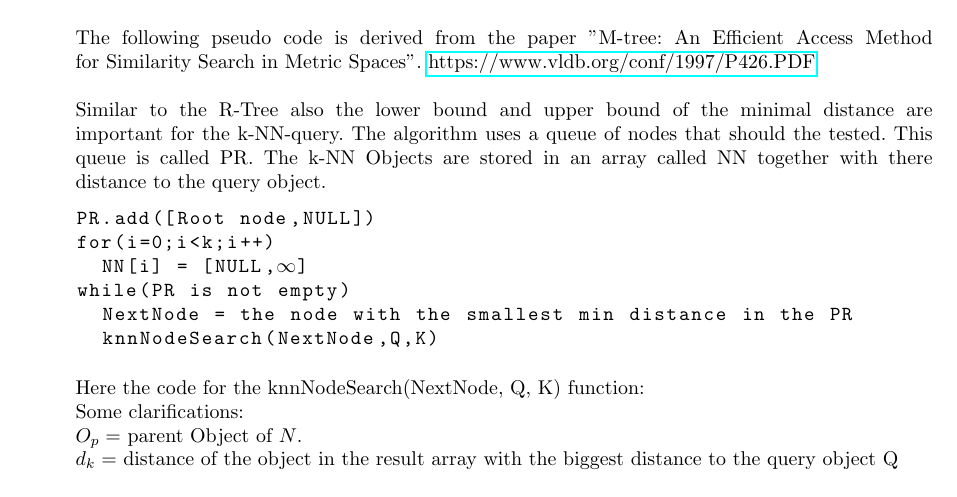
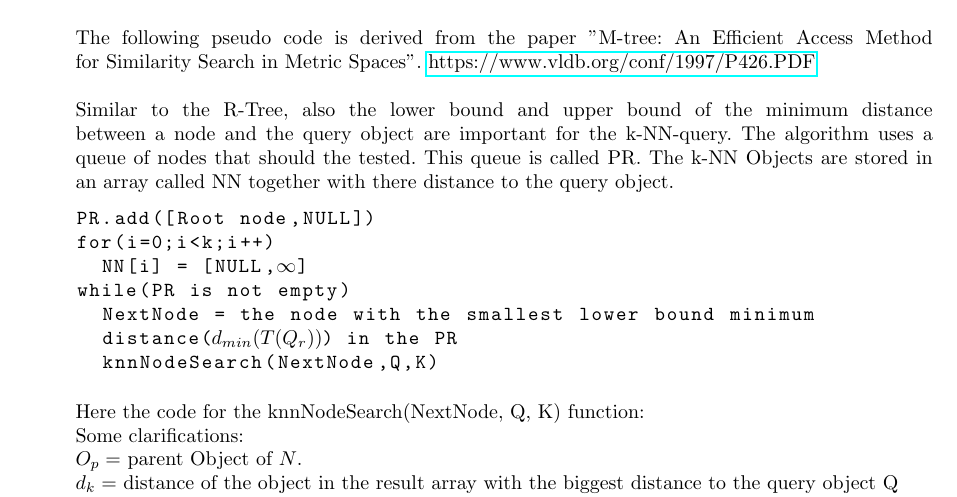
Before and after one commit to schwedeErik/DbSystemsAssignments, a LaTeX document (Sheet8/sheet08.tex): part of page 1 of 14, cut so that both start at the same text. Compiled offline with pdfLaTeX.

Commit message:
corrections

```diff
--- a/Sheet8/sheet08.tex
+++ b/Sheet8/sheet08.tex
@@ -29,13 +29,14 @@ K Nearest Neighbors (k-NN) query $Q=(q, k)$ returns the $k$ closest points (poin
 \\\\{\bf Solutions:}
 \\\\
 The following pseudo code is derived from the paper \dq M-tree: An Efficient Access Method for Similarity Search in Metric Spaces\dq . \href[]{https://www.vldb.org/conf/1997/P426.PDF}{https://www.vldb.org/conf/1997/P426.PDF}\\\\
-Similar to the R-Tree also the lower bound and upper bound of the minimal distance are important for the k-NN-query. The algorithm uses a queue of nodes that should the tested. This queue is called PR. The k-NN Objects are stored in an array called NN together with there distance to the query object.
+Similar to the R-Tree, also the lower bound and upper bound of the minimum distance between a node and the query object are important for the k-NN-query. The algorithm uses a queue of nodes that should the tested. This queue is called PR. The k-NN Objects are stored in an array called NN together with there distance to the query object.
 \begin{lstlisting}[escapeinside={(*}{*)}]
 PR.add([Root node,NULL])
 for(i=0;i<k;i++)
   NN[i] = [NULL,(*$\infty$*)]
 while(PR is not empty)
-  NextNode = the node with the smallest min distance in the PR
+  NextNode = the node with the smallest lower bound minimum
+  distance(*($d_{min}(T(Q_r))$)*) in the PR
   knnNodeSearch(NextNode,Q,K)
 \end{lstlisting}
 
```
Also changed, not shown: Sheet8/sheet08.pdf.
